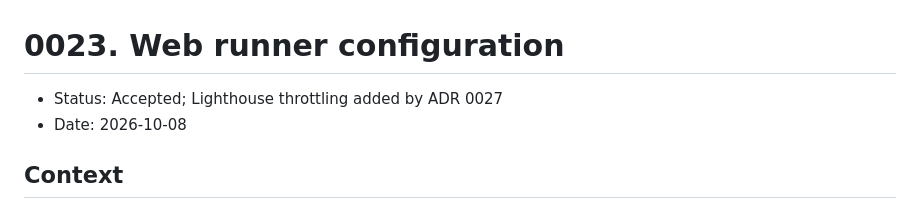
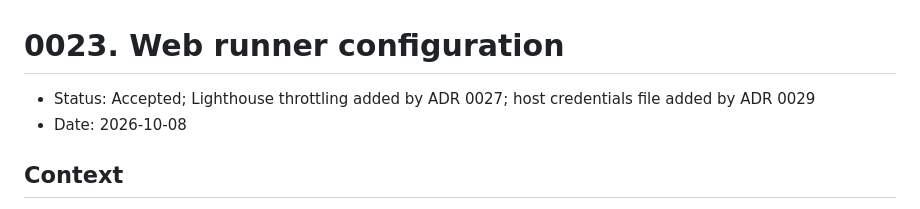
Before and after one commit to autobutler-org/flighthouse, a Markdown page: docs/adr/0023-web-runner-configuration.md, the part around the change. Rendered like a GitHub page.

```diff
--- a/docs/adr/0023-web-runner-configuration.md
+++ b/docs/adr/0023-web-runner-configuration.md
@@ -1,6 +1,6 @@
 # 0023. Web runner configuration
 
-- Status: Accepted; Lighthouse throttling added by ADR 0027
+- Status: Accepted; Lighthouse throttling added by ADR 0027; host credentials file added by ADR 0029
 - Date: 2026-10-08
 
 ## Context
```
Also changed, not shown: docs/adr/0029-host-credentials-file.md (added, +96 -0 lines), docs/adr/README.md (+2 -1 lines).
